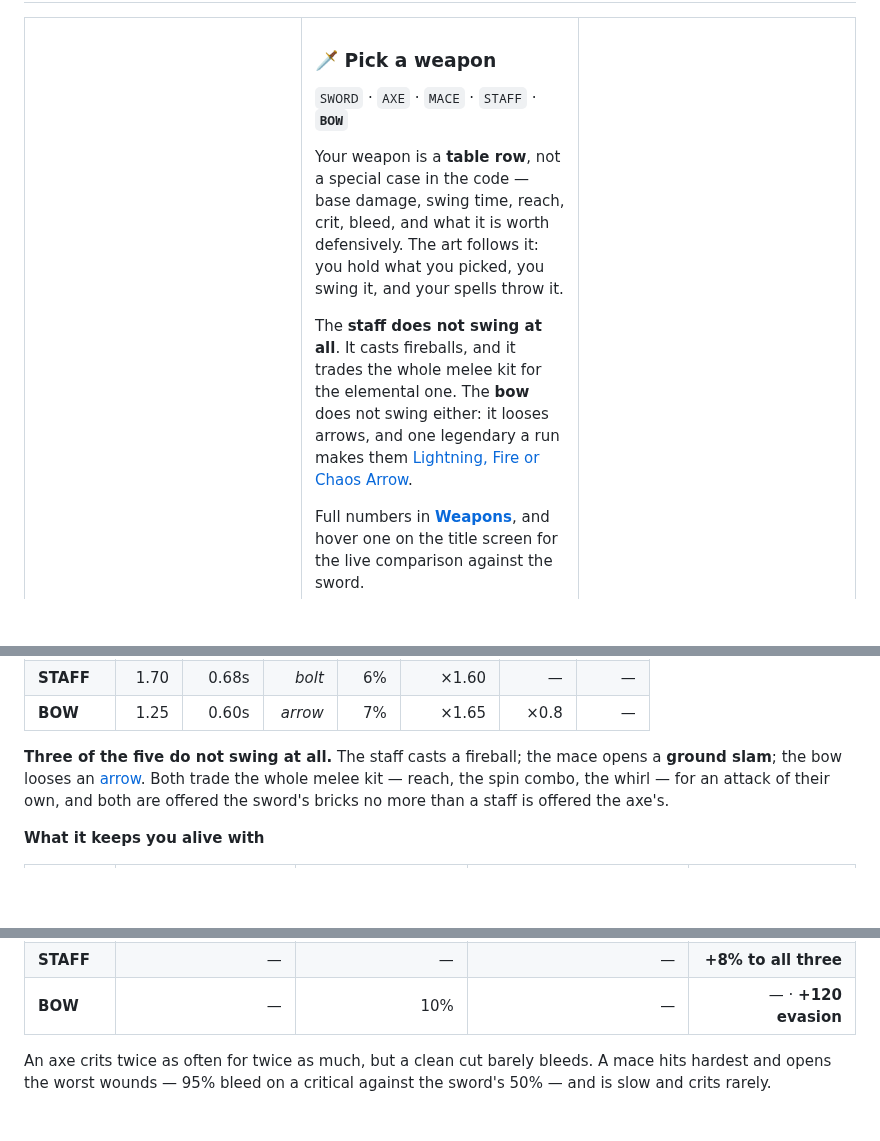
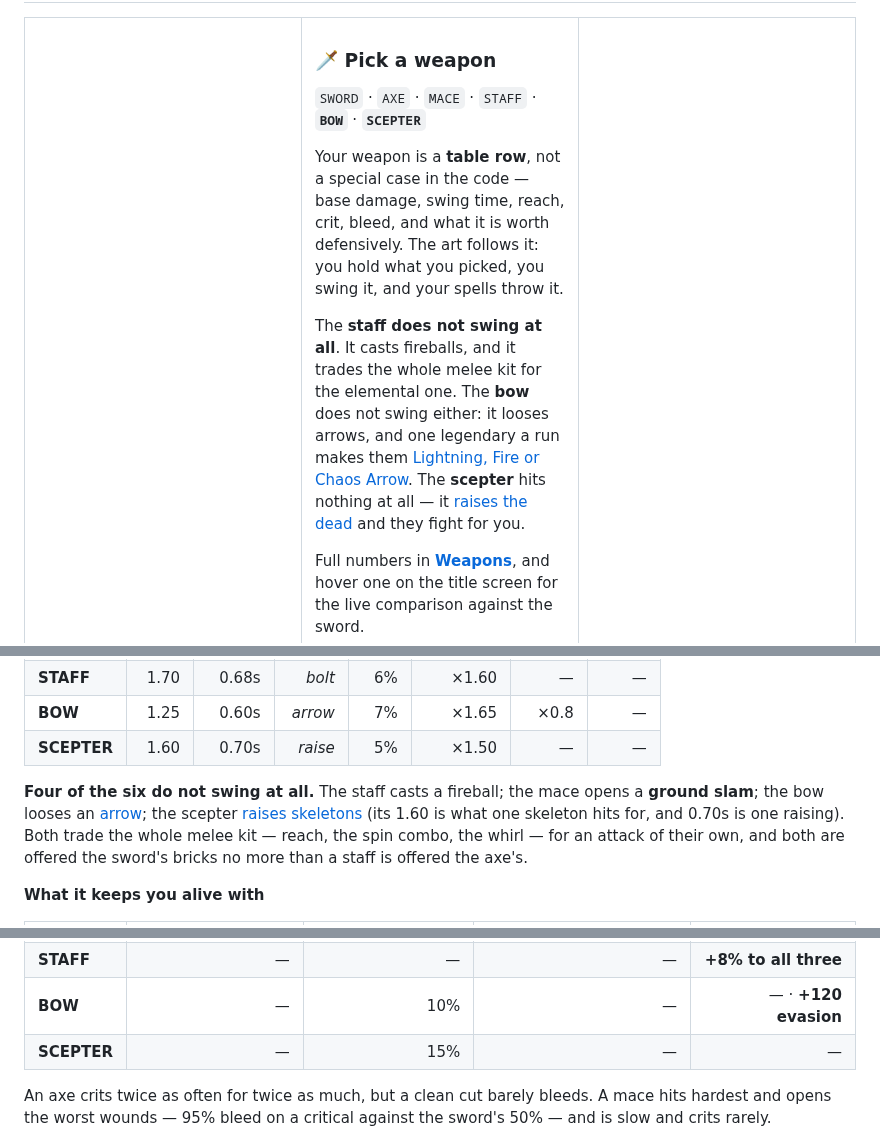
Before and after one commit to bjorn-karlsson/lego-survival, a Markdown page: README.md, 3 parts joined by grey strips. Rendered like a GitHub page; blank space fills up the shorter version.

```diff
--- a/README.md
+++ b/README.md
@@ -91,7 +91,7 @@ with](#the-combination-panel).
 
 ### 🗡️ Pick a weapon
 
-`SWORD` · `AXE` · `MACE` · `STAFF` · **`BOW`**
+`SWORD` · `AXE` · `MACE` · `STAFF` · **`BOW`** · **`SCEPTER`**
 
 Your weapon is a **table row**, not a special case in the code — base damage, swing time,
 reach, crit, bleed, and what it is worth defensively. The art follows it: you hold what you
@@ -99,7 +99,8 @@ picked, you swing it, and your spells throw it.
 
 The **staff does not swing at all**. It casts fireballs, and it trades the whole melee kit
 for the elemental one. The **bow** does not swing either: it looses arrows, and one legendary a
-run makes them [Lightning, Fire or Chaos Arrow](#the-bow).
+run makes them [Lightning, Fire or Chaos Arrow](#the-bow). The **scepter** hits nothing at
+all — it [raises the dead](#the-scepter) and they fight for you.
 
 Full numbers in [**Weapons**](#weapons), and hover one on the title screen for the live
 comparison against the sword.
@@ -181,9 +182,11 @@ readily a hit opens a wound — and every brick you own scales it from there.
 | **MACE** | **1.70** | 0.54s | *slam* | 3% | ×1.20 | **×1.90** | — |
 | **STAFF** | 1.70 | 0.68s | *bolt* | 6% | ×1.60 | — | — |
 | **BOW** | 1.25 | 0.60s | *arrow* | 7% | ×1.65 | ×0.8 | — |
-
-**Three of the five do not swing at all.** The staff casts a fireball; the mace opens a
-**ground slam**; the bow looses an [arrow](#the-bow). Both trade the whole melee kit — reach, the spin combo, the whirl — for an
+| **SCEPTER** | 1.60 | 0.70s | *raise* | 5% | ×1.50 | — | — |
+
+**Four of the six do not swing at all.** The staff casts a fireball; the mace opens a
+**ground slam**; the bow looses an [arrow](#the-bow); the scepter [raises skeletons](#the-scepter)
+(its 1.60 is what one skeleton hits for, and 0.70s is one raising). Both trade the whole melee kit — reach, the spin combo, the whirl — for an
 attack of their own, and both are offered the sword's bricks no more than a staff is
 offered the axe's.
 
@@ -196,6 +199,7 @@ offered the axe's.
 | **MACE** | **60%** | **30%** | 10% of swings, for 3.5% | — |
 | **STAFF** | — | — | — | **+8% to all three** |
 | **BOW** | — | 10% | — | — · **+120 evasion** |
+| **SCEPTER** | — | 15% | — | — |
 
 An axe crits twice as often for twice as much, but a clean cut barely bleeds. A mace hits
 hardest and opens the worst wounds — 95% bleed on a critical against the sword's 50% — and
```
Also changed, not shown: other parts of README.md (+38 -0 lines), docs/PROGRESSION.md (+37 -0 lines), docs/scepter-legion.png (added), docs/scepter-mages.png (added), 1 other file.
